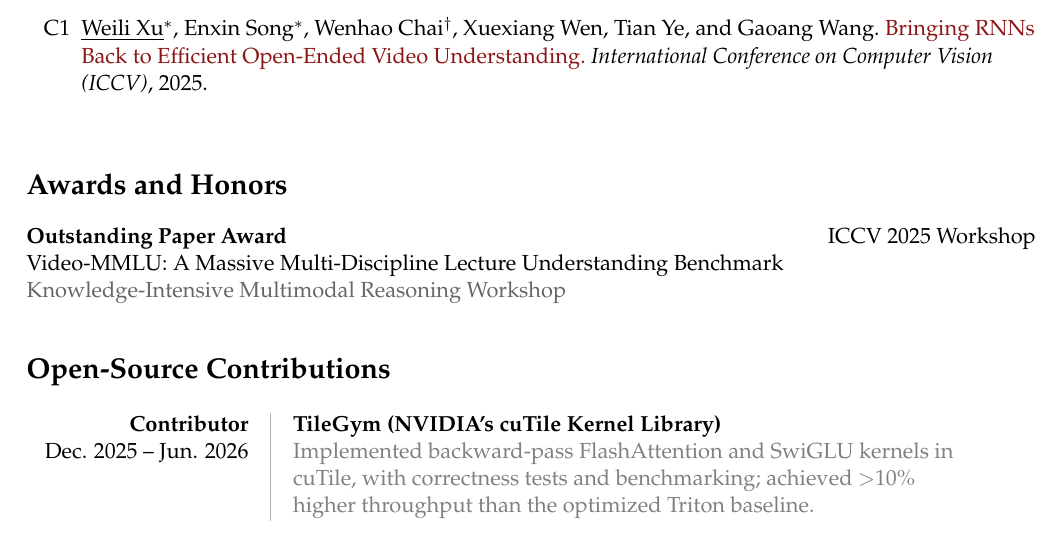
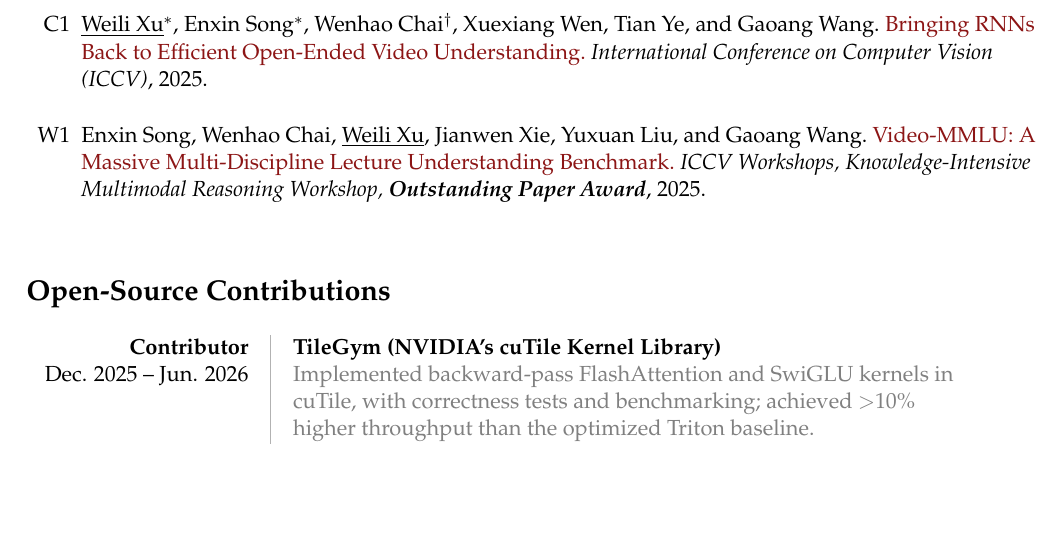
Before and after one commit to Weili-0234/Weili-0234.github.io, a LaTeX CV (assets/tex/weili_resume.tex): part of page 2 of 2, cut so that both start at the same text. Compiled offline with pdfLaTeX.

Commit message:
Deploying to gh-pages from @ Weili-0234/Weili-0234.github.io@a710216215f09afc1d7898594f6c605ff974c80d 🚀

```diff
--- a/assets/tex/weili_resume.tex
+++ b/assets/tex/weili_resume.tex
@@ -36,7 +36,7 @@
 % Add some spacing commands if not already defined
 
 \definecolor{uw}{RGB}{54,60,116}
-\definecolor{uiuc}{HTML}{FF5F0F}
+\definecolor{uiuc}{HTML}{C44700}
 \definecolor{zju}{RGB}{0,63,136}
 \definecolor{hez}{RGB}{17,91,51}
 
@@ -140,17 +140,12 @@ The~\eq~sign denotes equal contribution. The~\lead~sign denotes project lead. Pa
 \begin{enumerate}[itemsep=10pt]
 \paper{https://thunderagent.ai/}{C2}{Hao Kang\eq, Ziyang Li\eq, \weili\eq, Xinyu Yang\eq, Yinfang Chen, Junxiong Wang, Beidi Chen, Tushar Krishna, Chenfeng Xu, and Simran Arora}{ThunderAgent: A Simple, Fast and Program-Aware Agentic Inference System}{International Conference on Machine Learning (ICML), \textbf{Spotlight}}{2026}
 \paper{https://arxiv.org/abs/2507.02591}{C1}{\weili\eq, Enxin Song\eq, Wenhao Chai\lead, Xuexiang Wen, Tian Ye, and Gaoang Wang}{Bringing RNNs Back to Efficient Open-Ended Video Understanding}{International Conference on Computer Vision (ICCV)}{2025}
+\paper{https://enxinsong.com/Video-MMLU-web/}{W1}{Enxin Song, Wenhao Chai, \weili, Jianwen Xie, Yuxuan Liu, and Gaoang Wang}{Video-MMLU: A Massive Multi-Discipline Lecture Understanding Benchmark}{ICCV Workshops, Knowledge-Intensive Multimodal Reasoning Workshop, \textbf{Outstanding Paper Award}}{2025}
 \end{enumerate}
 
 
 
 
-
-\sepspace
-\section*{Awards and Honors}
-\textbf{Outstanding Paper Award} \hfill ICCV 2025 Workshop\\
-\href{https://enxinsong.com/Video-MMLU-web/}{Video-MMLU: A Massive Multi-Discipline Lecture Understanding Benchmark}\\
-{\color{black!60}Knowledge-Intensive Multimodal Reasoning Workshop}
 
 \sepspace
 \section*{Open-Source Contributions}
```
Also changed, not shown: assets/pdf/weili_resume.pdf, 2 other files.
